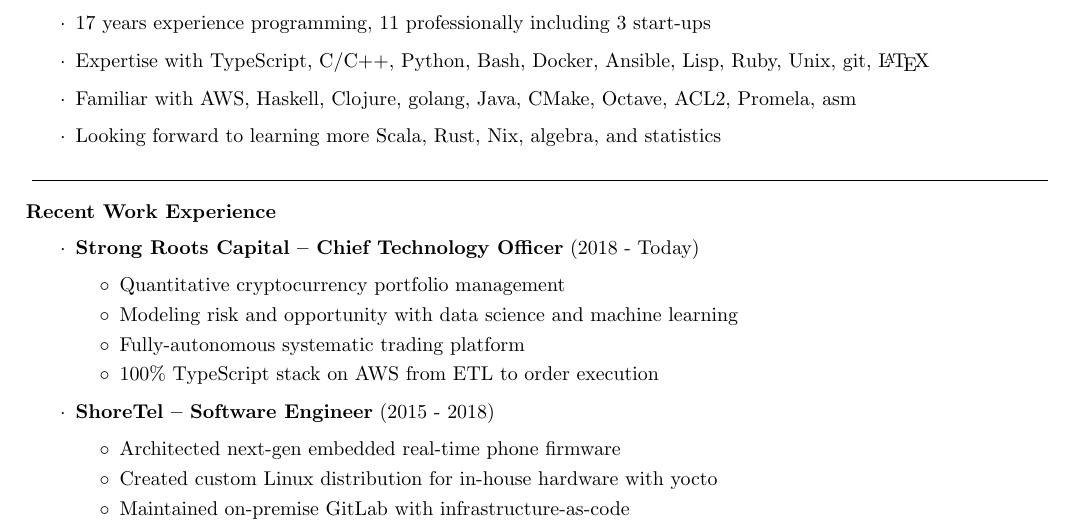
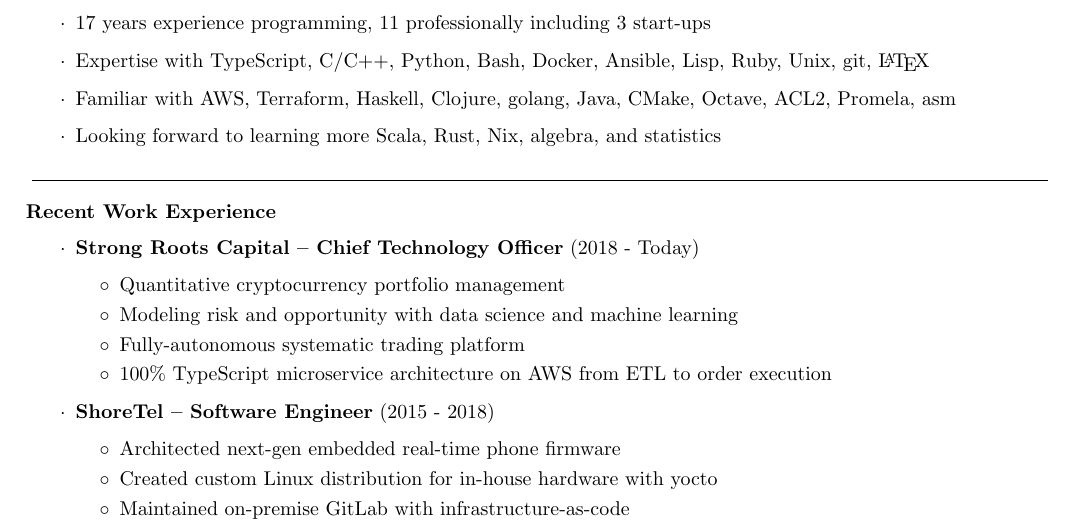
Before and after one commit to EricCrosson/resume, a LaTeX CV (doc/resume.tex): part of the page, cut so that both start at the same text. Compiled offline with pdfLaTeX.

Commit message:
doc: edit (#46)

```diff
--- a/doc/resume.tex
+++ b/doc/resume.tex
@@ -39,7 +39,7 @@
 \begin{itemize}[label=$\cdot$]
 \item 17 years experience programming, 11 professionally including 3 start-ups
 \item Expertise with TypeScript, C/C++, Python, Bash, Docker, Ansible, Lisp, Ruby, Unix, git, \LaTeX{}
-\item Familiar with AWS, Haskell, Clojure, golang, Java, CMake, Octave, ACL2, Promela, asm
+\item Familiar with AWS, Terraform, Haskell, Clojure, golang, Java, CMake, Octave, ACL2, Promela, asm
 \item Looking forward to learning more Scala, Rust, Nix, algebra, and statistics
 \end{itemize}
 
@@ -53,7 +53,7 @@
   \item Quantitative cryptocurrency portfolio management
   \item Modeling risk and opportunity with data science and machine learning
   \item Fully-autonomous systematic trading platform
-  \item 100\% TypeScript stack on AWS from ETL to order execution
+  \item 100\% TypeScript microservice architecture on AWS from ETL to order execution
   \end{itemize}
 
 \item \textbf{ShoreTel -- Software Engineer} (2015 - 2018)
```
